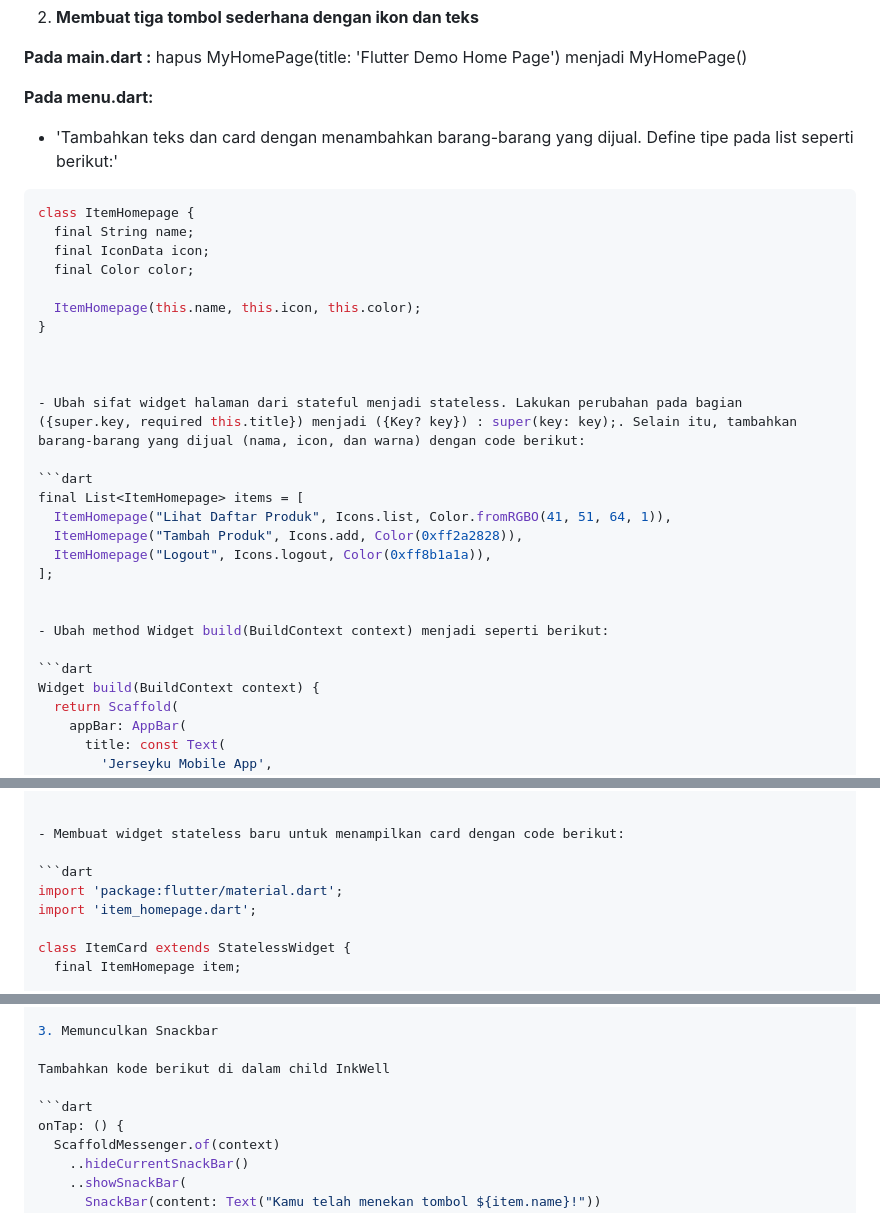
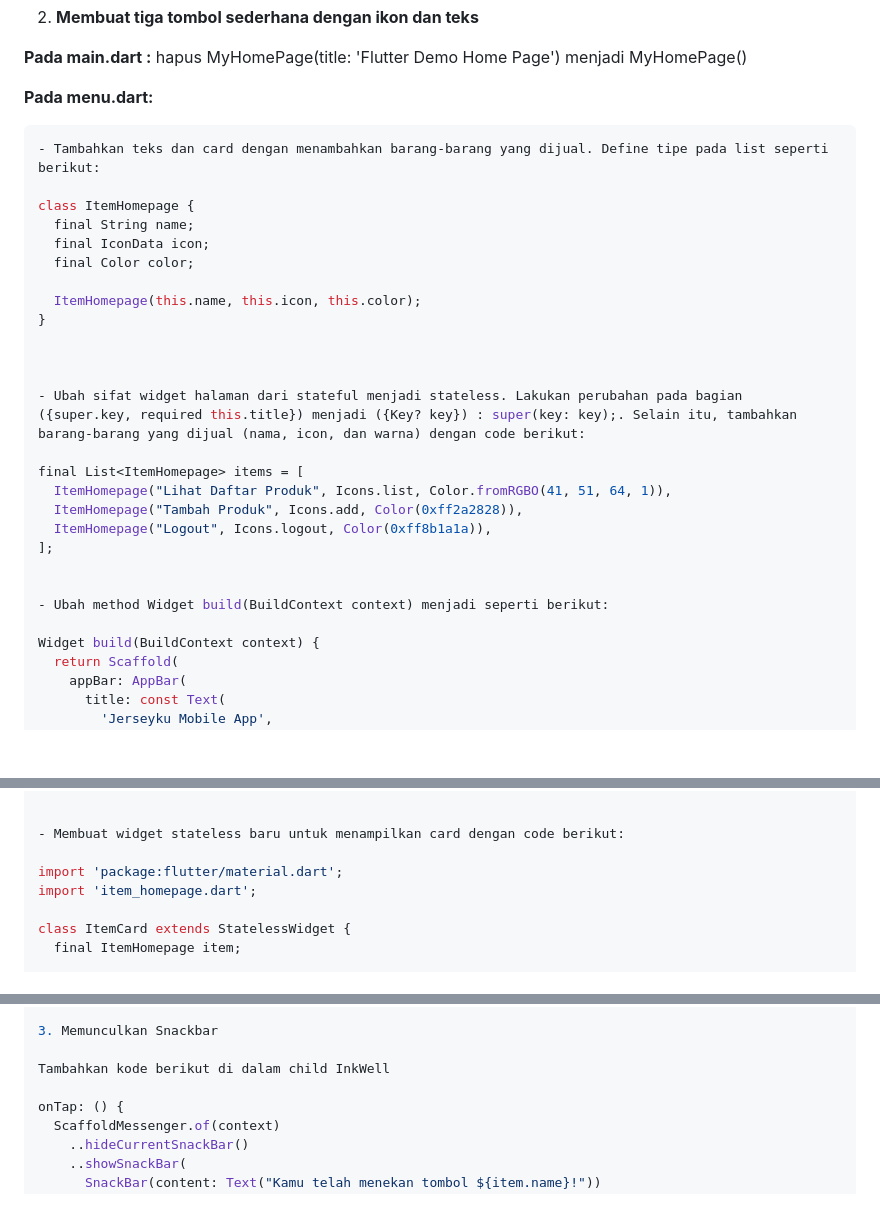
Before and after one commit to ramaditya31/jersey-mobile, a Markdown page: README.md, 3 parts joined by grey strips. GitHub-like rendering; folded sections open; blank space fills up the shorter version.

Commit message:
Menyelesaikan README.md

````diff
--- a/README.md
+++ b/README.md
@@ -59,9 +59,10 @@ Variabel yang terdampak:
 hapus MyHomePage(title: 'Flutter Demo Home Page') menjadi MyHomePage()
 
 **Pada menu.dart:**
-- 'Tambahkan teks dan card dengan menambahkan barang-barang yang dijual. Define tipe pada list seperti berikut:'
 
 ```dart
+- Tambahkan teks dan card dengan menambahkan barang-barang yang dijual. Define tipe pada list seperti berikut:
+
 class ItemHomepage {
   final String name;
   final IconData icon;
@@ -74,7 +75,6 @@ class ItemHomepage {
 
 - Ubah sifat widget halaman dari stateful menjadi stateless. Lakukan perubahan pada bagian ({super.key, required this.title}) menjadi ({Key? key}) : super(key: key);. Selain itu, tambahkan barang-barang yang dijual (nama, icon, dan warna) dengan code berikut:
 
-```dart
 final List<ItemHomepage> items = [
   ItemHomepage("Lihat Daftar Produk", Icons.list, Color.fromRGBO(41, 51, 64, 1)),
   ItemHomepage("Tambah Produk", Icons.add, Color(0xff2a2828)),
@@ -84,7 +84,6 @@ final List<ItemHomepage> items = [
 
 - Ubah method Widget build(BuildContext context) menjadi seperti berikut:
 
-```dart
 Widget build(BuildContext context) {
   return Scaffold(
     appBar: AppBar(
@@ -159,7 +158,6 @@ Widget build(BuildContext context) {
 
 - Membuat widget stateless baru untuk menampilkan card dengan code berikut:
 
-```dart
 import 'package:flutter/material.dart';
 import 'item_homepage.dart';
 
@@ -212,7 +210,6 @@ class ItemCard extends StatelessWidget {
 
 Tambahkan kode berikut di dalam child InkWell
 
-```dart
 onTap: () {
   ScaffoldMessenger.of(context)
     ..hideCurrentSnackBar()
````
